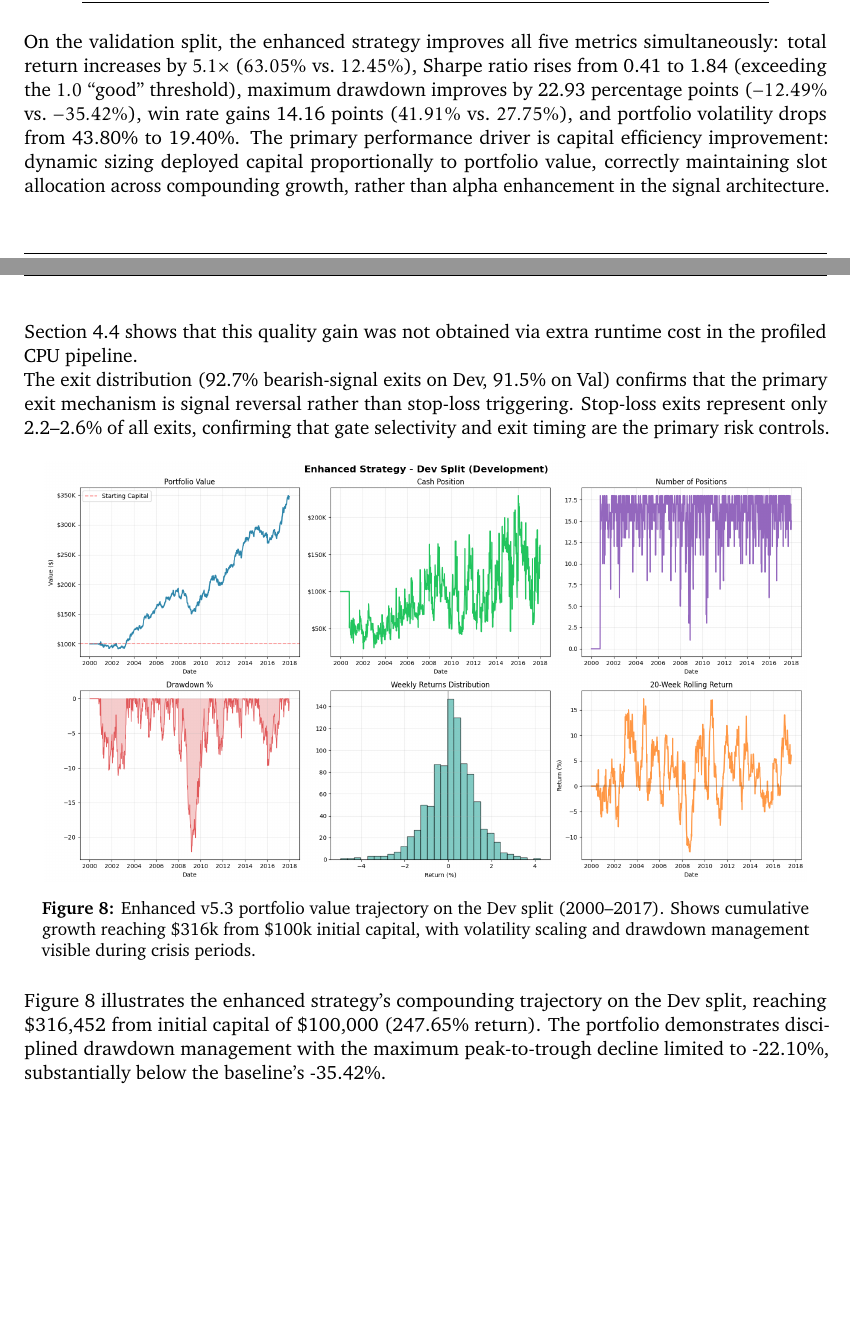
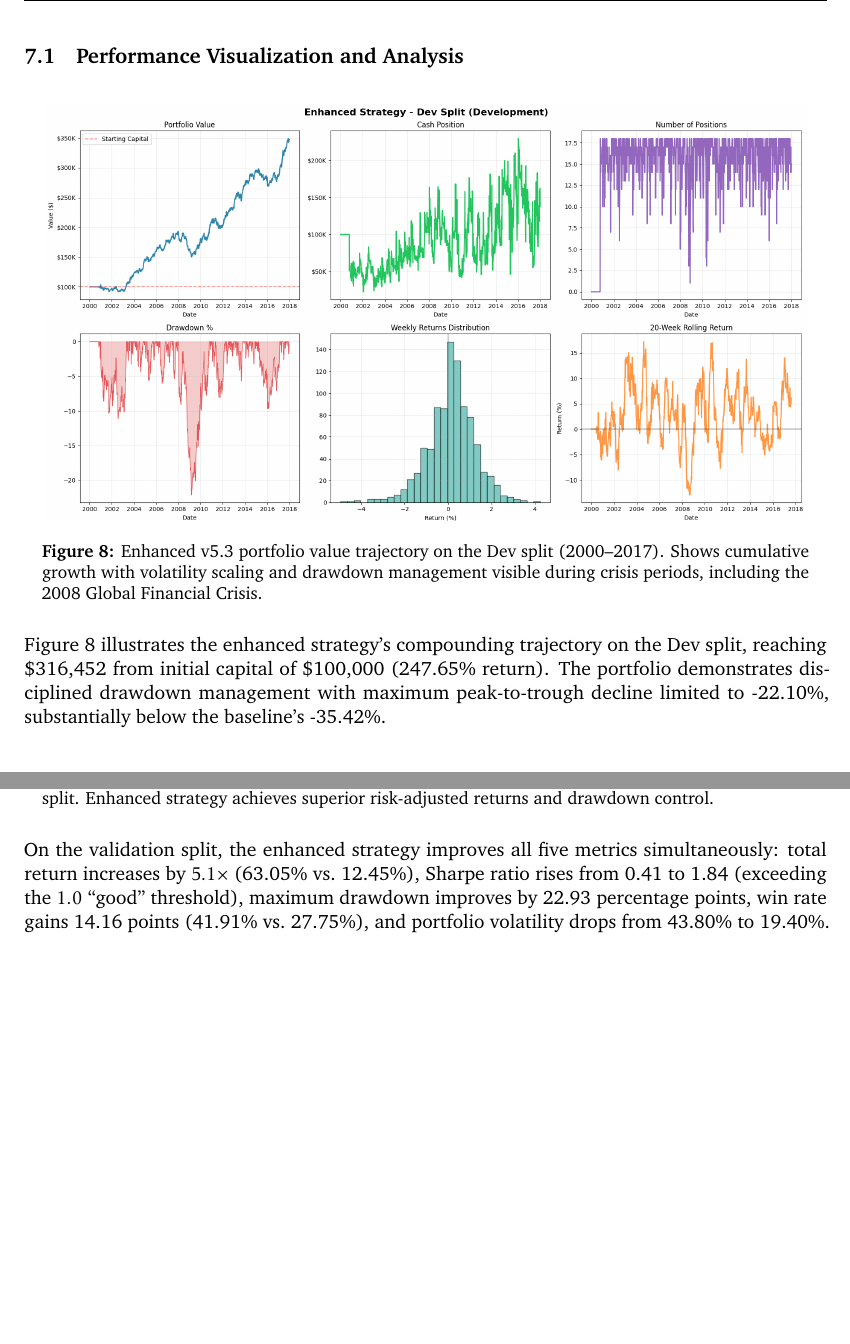
Before and after one commit to ziqiangg/INF2006_Report, a LaTeX document (final-report.tex): two parts of pages 15 and 16 of 22 before the commit and two parts of pages 16 and 18 of 22 after it, joined at a grey line, cut at the place of the change, the shorter picture padded with empty space. Compiled offline with pdfLaTeX.

Commit message:
headshot double kill

```diff
--- a/final-report.tex
+++ b/final-report.tex
@@ -460,23 +460,20 @@ Total Trades & 3,639 & 3,767 & 1,373 \\
 \end{tabular}
 \end{table}
 
-On the validation split, the enhanced strategy improves all five metrics simultaneously: total return increases by $5.1\times$ ($63.05\%$ vs.\ $12.45\%$), Sharpe ratio rises from 0.41 to 1.84 (exceeding the $1.0$ ``good'' threshold), maximum drawdown improves by 22.93 percentage points ($-12.49\%$ vs.\ $-35.42\%$), win rate gains 14.16 points ($41.91\%$ vs.\ $27.75\%$), and portfolio volatility drops from 43.80\% to 19.40\%. The primary performance driver is capital efficiency improvement: dynamic sizing deployed capital proportionally to portfolio value, correctly maintaining slot allocation across compounding growth, rather than alpha enhancement in the signal architecture. Section~\ref{sec:base-enhanced-profiling} shows that this quality gain was not obtained via extra runtime cost in the profiled CPU pipeline.
-
-The exit distribution (92.7\% bearish-signal exits on Dev, 91.5\% on Val) confirms that the primary exit mechanism is signal reversal rather than stop-loss triggering. Stop-loss exits represent only 2.2--2.6\% of all exits, confirming that gate selectivity and exit timing are the primary risk controls.
+\subsection{Performance Visualization and Analysis}
 
 \begin{figure}[H]
 \centering
 \includegraphics[width=0.95\textwidth]{./figures/v5.3_dev-portfolio.png}
 \caption{Enhanced v5.3 portfolio value trajectory on the Dev split (2000--2017).
-Shows cumulative growth reaching \$316k from \$100k initial capital, with volatility
-scaling and drawdown management visible during crisis periods.}
+Shows cumulative growth with volatility scaling and drawdown management visible during
+crisis periods, including the 2008 Global Financial Crisis.}
 \label{fig:v5.3-portfolio-dev}
 \end{figure}
-Figure~\ref{fig:v5.3-portfolio-dev} illustrates the enhanced strategy's compounding
-trajectory on the Dev split, reaching \$316,452 from initial capital of \$100,000
-(247.65\% return). The portfolio demonstrates disciplined drawdown management with
-the maximum peak-to-trough decline limited to -22.10\%, substantially below the
-baseline's -35.42\%.
+Figure~\ref{fig:v5.3-portfolio-dev} illustrates the enhanced strategy's compounding trajectory
+on the Dev split, reaching \$316,452 from initial capital of \$100,000 (247.65\% return).
+The portfolio demonstrates disciplined drawdown management with maximum peak-to-trough decline
+limited to -22.10\%, substantially below the baseline's -35.42\%.
 
 \begin{figure}[H]
 \centering
@@ -497,3 +492,5 @@ validation Sharpe of 1.84 compared to -0.41 baseline, with maximum drawdown of o
 \begin{figure}[H]
 \centering
 \includegraphics[width=0.95\textwidth]{./figures/v5.3_baselineVSenhanced.png}
+\caption{Side-by-side performance comparison: baseline (red) vs.\ enhanced v5.3 (blue)
+on Val split. Enhanced strategy achieves superior risk-adjusted returns and drawdown control.}
@@ -508,4 +499,10 @@ with path-dependent sizing and continuous volatility scaling.
 
+On the validation split, the enhanced strategy improves all five metrics simultaneously:
+total return increases by $5.1\times$ (63.05\% vs.\ 12.45\%), Sharpe ratio rises from
+0.41 to 1.84 (exceeding the $1.0$ ``good'' threshold), maximum drawdown improves by
+22.93 percentage points, win rate gains 14.16 points (41.91\% vs.\ 27.75\%), and
+portfolio volatility drops from 43.80\% to 19.40\%. Figure~\ref{fig:baseline-vs-enhanced}
+visualizes this improvement across all metrics simultaneously.
 
 % -----------------------------------------------------------------------
 % \clearpage ensures §6 heading never shares a page-end with §5.4 content.
```
Also changed, not shown: final-report.tex (14 more changed lines).
